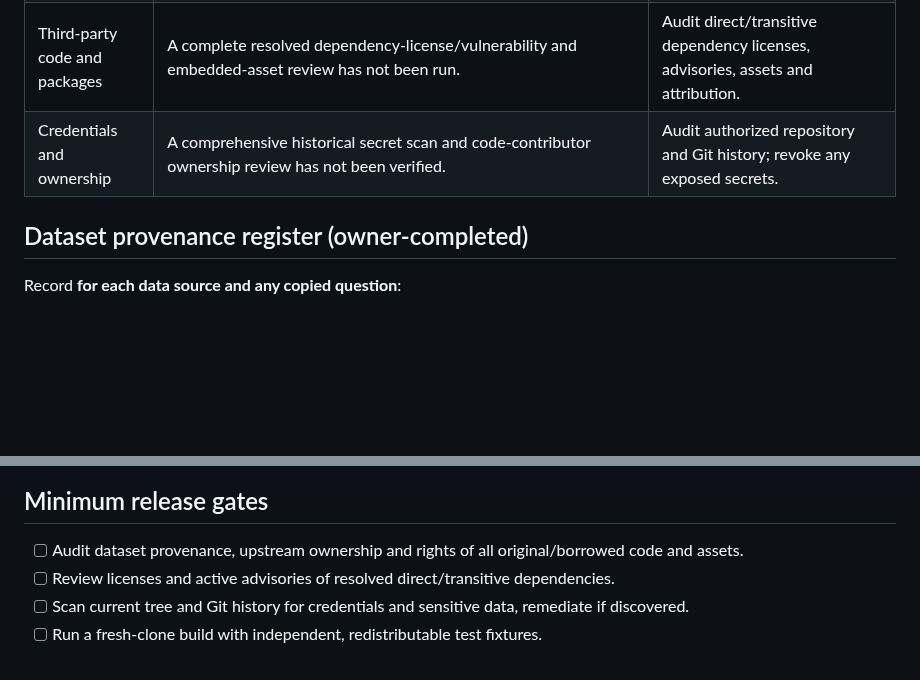
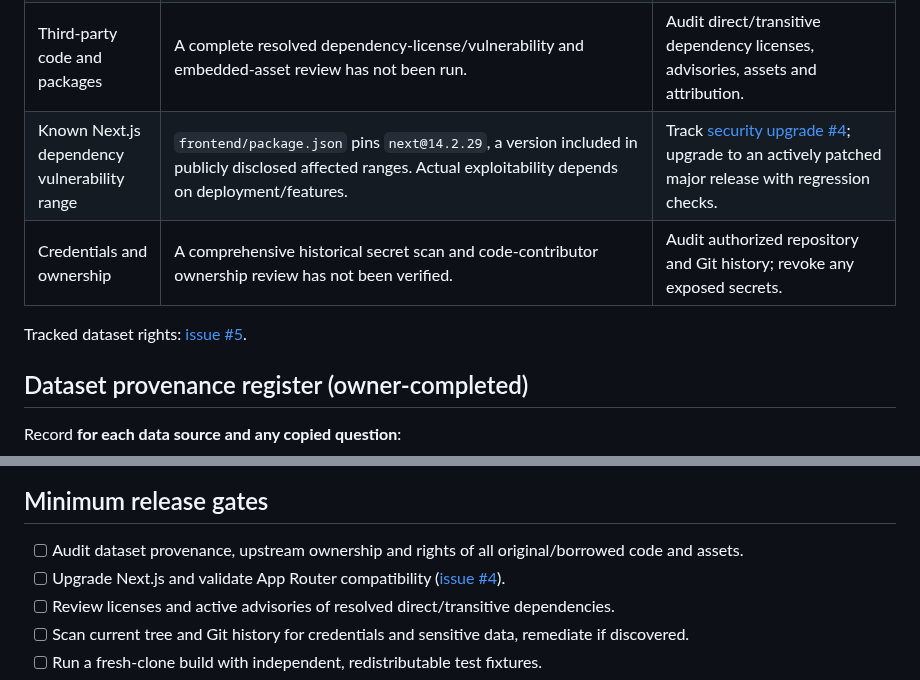
Before and after one commit to Xiaomuw/Learning-assistant, a Markdown page: docs/DATA_AND_RELEASE_AUDIT.md, 2 parts joined by grey strips. Rendered like a GitHub page; blank space fills up the shorter version.

```diff
--- a/docs/DATA_AND_RELEASE_AUDIT.md
+++ b/docs/DATA_AND_RELEASE_AUDIT.md
@@ -11,7 +11,10 @@
 | Dev configuration | `docker-compose.yml` publishes Postgres 5434, backend 8003, frontend 3003 and uses a predictable database fallback password. | Restrict host access or bind loopback; never reuse defaults in production. |
 | Mini-program | The tracked project config included a specific developer AppID; this PR proposes `touristappid`. | Provide a local AppID via `TARO_APP_ID` / `WECHAT_MINI_APP_ID`, with private configuration ignored. |
 | Third-party code and packages | A complete resolved dependency-license/vulnerability and embedded-asset review has not been run. | Audit direct/transitive dependency licenses, advisories, assets and attribution. |
+| Known Next.js dependency vulnerability range | `frontend/package.json` pins `next@14.2.29`, a version included in publicly disclosed affected ranges. Actual exploitability depends on deployment/features. | Track [security upgrade #4](https://github.com/Xiaomuw/Learning-assistant/issues/4); upgrade to an actively patched major release with regression checks. |
 | Credentials and ownership | A comprehensive historical secret scan and code-contributor ownership review has not been verified. | Audit authorized repository and Git history; revoke any exposed secrets. |
+
+Tracked dataset rights: [issue #5](https://github.com/Xiaomuw/Learning-assistant/issues/5).
 
 ## Dataset provenance register (owner-completed)
 
@@ -28,6 +31,7 @@ Excluding a dataset from the repository Apache-2.0 scope does **not** authorize
 ## Minimum release gates
 
 - [ ] Audit dataset provenance, upstream ownership and rights of all original/borrowed code and assets.
+- [ ] Upgrade Next.js and validate App Router compatibility ([issue #4](https://github.com/Xiaomuw/Learning-assistant/issues/4)).
 - [ ] Review licenses and active advisories of resolved direct/transitive dependencies.
 - [ ] Scan current tree and Git history for credentials and sensitive data, remediate if discovered.
 - [ ] Run a fresh-clone build with independent, redistributable test fixtures.
```
Also changed, not shown: README.en.md (+1 -1 lines), docs/OPEN_SOURCE_READINESS.md (+3 -2 lines).
